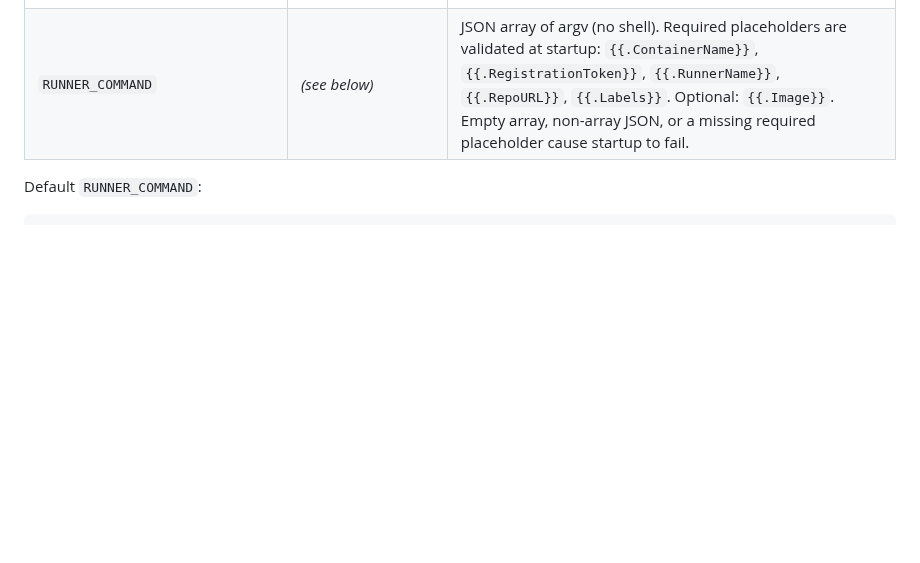
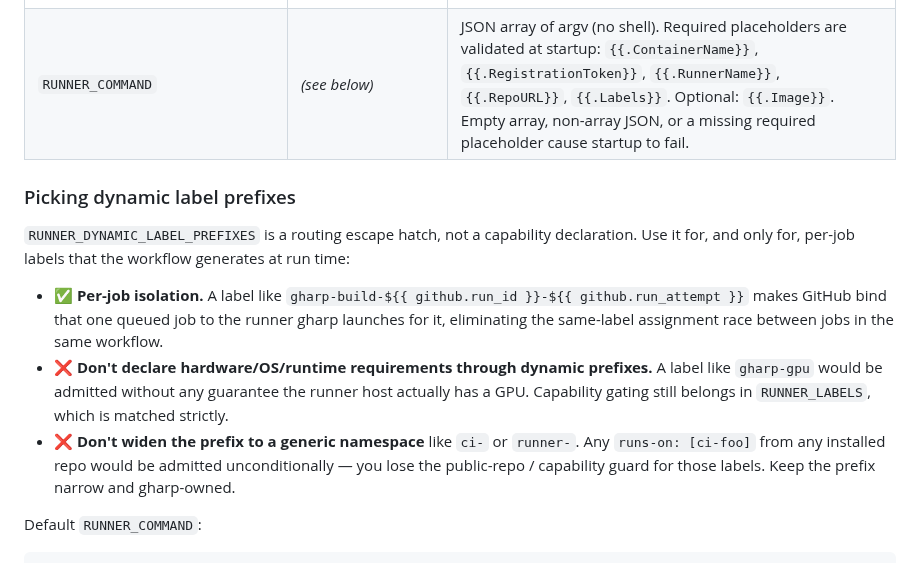
Before and after one commit to muhac/actions-runner-pool, a Markdown page: docs/configuration.md, the part around the change. Drawn GitHub-style; blank space fills up the shorter version.

Commit message:
docs(labels): expand dynamic label prefix guidance
Document the per-job assignment race that dynamic labels solve, and
delineate routing-only prefixes from capability labels so users do not
misuse the escape hatch.

- deploy.md: troubleshooting entry for parallel jobs running serially
  or one runner picking up a job meant for another, pointing at a
  per-job gharp-* label as the fix.
- configuration.md: new "Picking dynamic label prefixes" section
  covering the supported use case and two common misuses (declaring
  capabilities through the prefix; widening the prefix to a generic
  namespace).
- architecture.md: clarify in the webhook sequence diagram that label
  admission has two paths (strict RUNNER_LABELS match vs prefix match
  against RUNNER_DYNAMIC_LABEL_PREFIXES).

````diff
--- a/docs/configuration.md
+++ b/docs/configuration.md
@@ -38,6 +38,26 @@ same.
 | `DOCKER_HOST` | _(unset)_ | Docker daemon endpoint. Unset = use the default socket the Docker SDK picks (`/var/run/docker.sock` on Linux). Override for remote daemons (e.g. `tcp://docker:2375`). |
 | `RUNNER_COMMAND` | _(see below)_ | JSON array of argv (no shell). Required placeholders are validated at startup: `{{.ContainerName}}`, `{{.RegistrationToken}}`, `{{.RunnerName}}`, `{{.RepoURL}}`, `{{.Labels}}`. Optional: `{{.Image}}`. Empty array, non-array JSON, or a missing required placeholder cause startup to fail. |
 
+### Picking dynamic label prefixes
+
+`RUNNER_DYNAMIC_LABEL_PREFIXES` is a routing escape hatch, not a
+capability declaration. Use it for, and only for, per-job labels that
+the workflow generates at run time:
+
+- ✅ **Per-job isolation.** A label like
+  `gharp-build-${{ github.run_id }}-${{ github.run_attempt }}` makes
+  GitHub bind that one queued job to the runner gharp launches for it,
+  eliminating the same-label assignment race between jobs in the same
+  workflow.
+- ❌ **Don't declare hardware/OS/runtime requirements through dynamic
+  prefixes.** A label like `gharp-gpu` would be admitted without any
+  guarantee the runner host actually has a GPU. Capability gating still
+  belongs in `RUNNER_LABELS`, which is matched strictly.
+- ❌ **Don't widen the prefix to a generic namespace** like `ci-` or
+  `runner-`. Any `runs-on: [ci-foo]` from any installed repo would be
+  admitted unconditionally — you lose the public-repo / capability
+  guard for those labels. Keep the prefix narrow and gharp-owned.
+
 Default `RUNNER_COMMAND`:
 
 ```text
````
Also changed, not shown: docs/architecture.md (+1 -1 lines), docs/deploy.md (+8 -0 lines).
